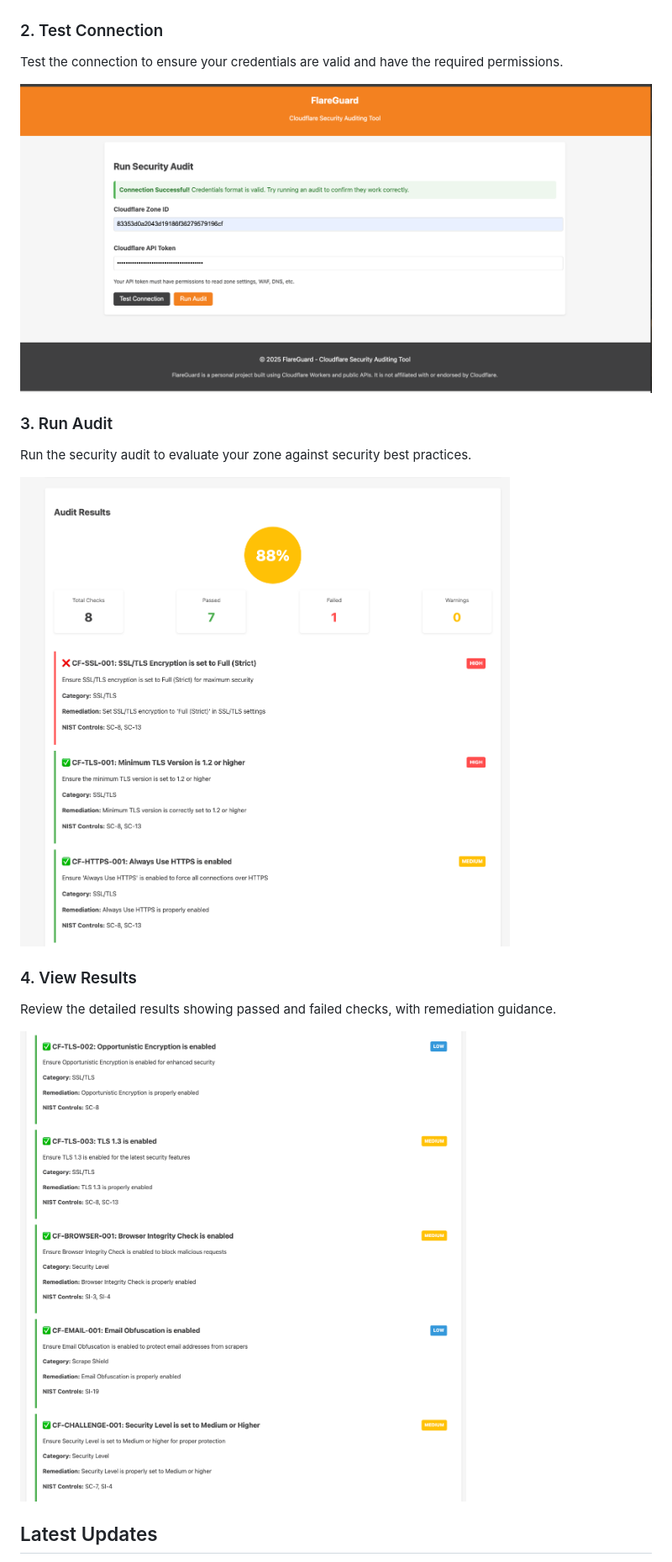
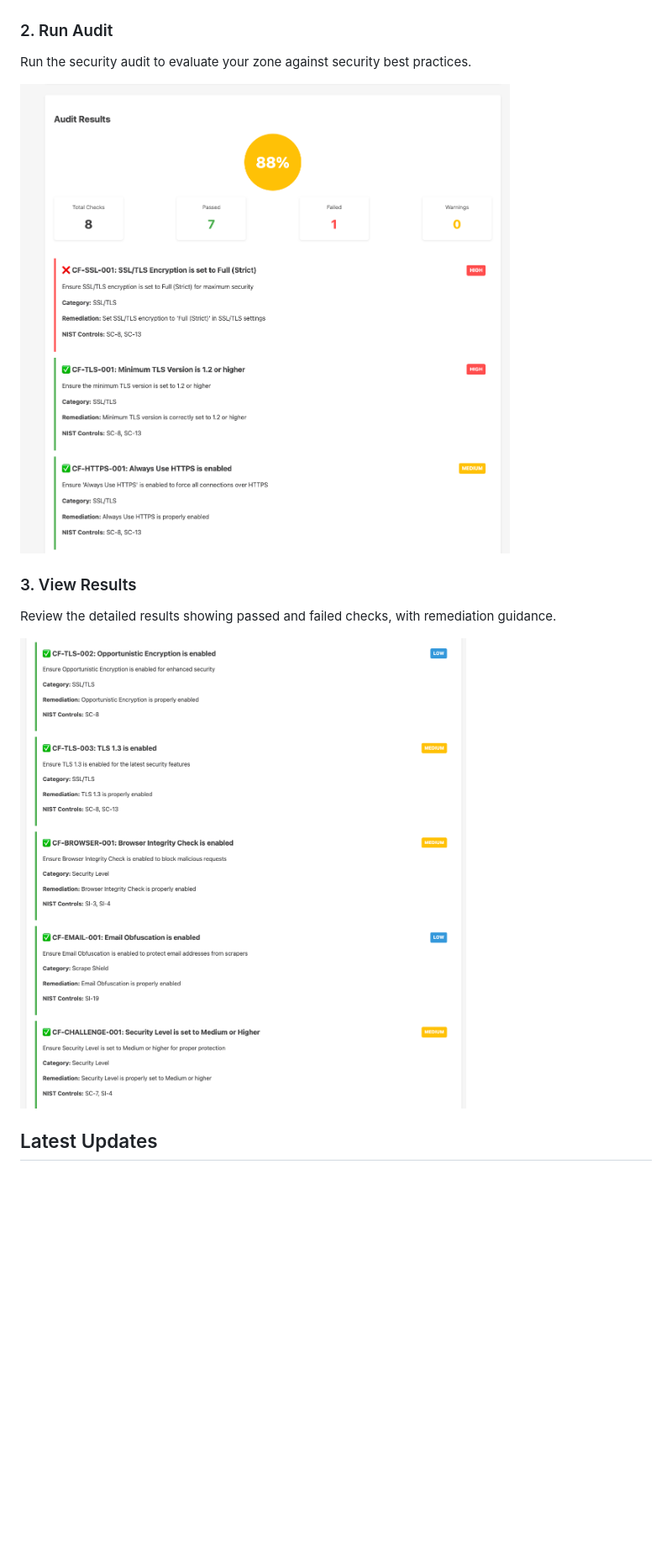
Before and after one commit to harshadk99/flareguard, a Markdown page: README.md, the part around one of its changes. Shown at 84% size. Drawn GitHub-style; blank space fills up the shorter version.

Commit message:
Remove reference to test connection screenshot

```diff
--- a/README.md
+++ b/README.md
@@ -60,13 +60,7 @@ Enter your Cloudflare Zone ID and API Token to begin the security audit.
 
 ![Step 1: Enter Credentials](docs/assets/1.png)
 
-### 2. Test Connection
-
-Test the connection to ensure your credentials are valid and have the required permissions.
-
-![Step 2: Test Connection](docs/assets/2.png)
-
-### 3. Run Audit
+### 2. Run Audit
 
 Run the security audit to evaluate your zone against security best practices.
 
@@ -74,5 +68,5 @@ Run the security audit to evaluate your zone against security best practices.
 
-### 4. View Results
+### 3. View Results
 
 Review the detailed results showing passed and failed checks, with remediation guidance.
 
```
Also changed, not shown: other parts of README.md (+2 -2 lines).
